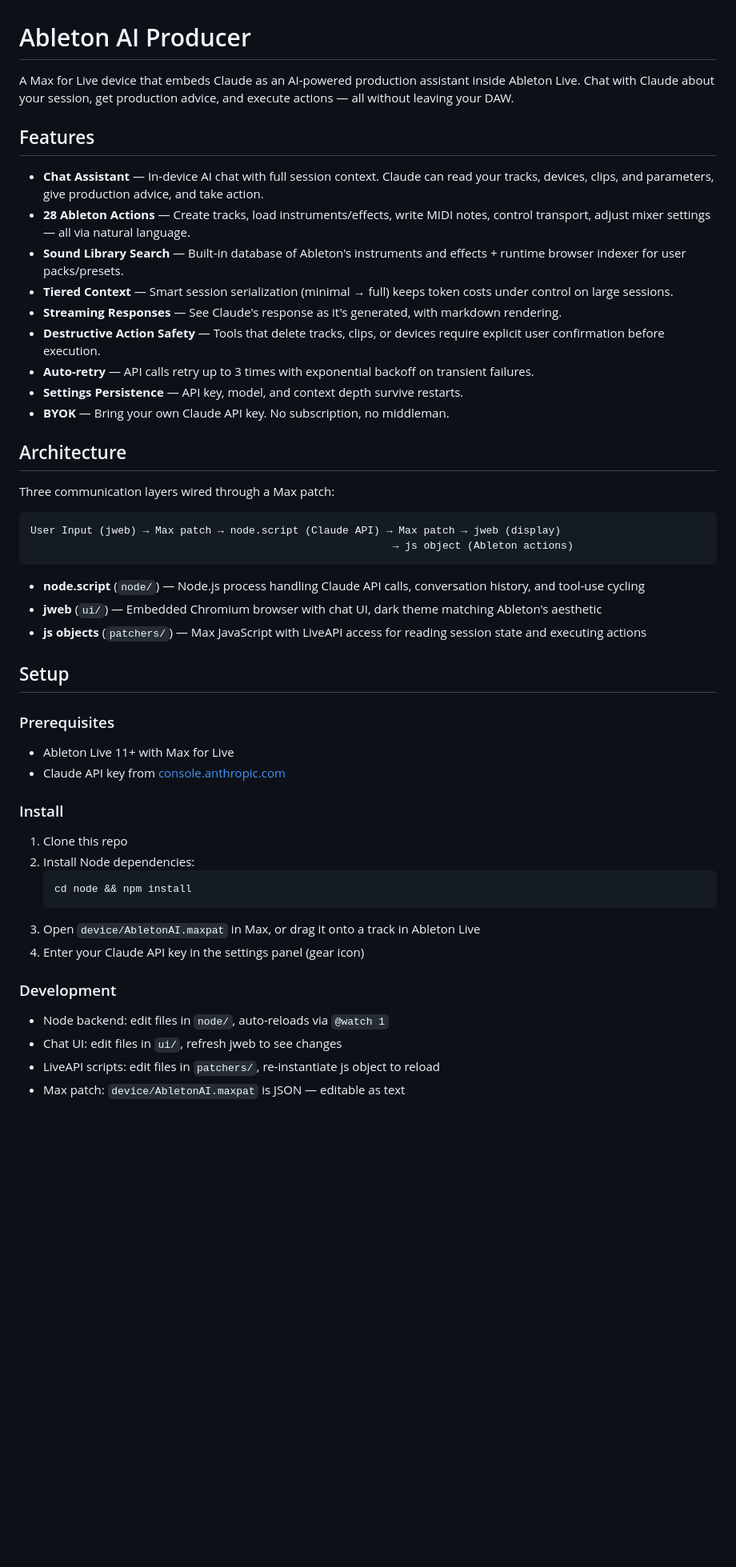
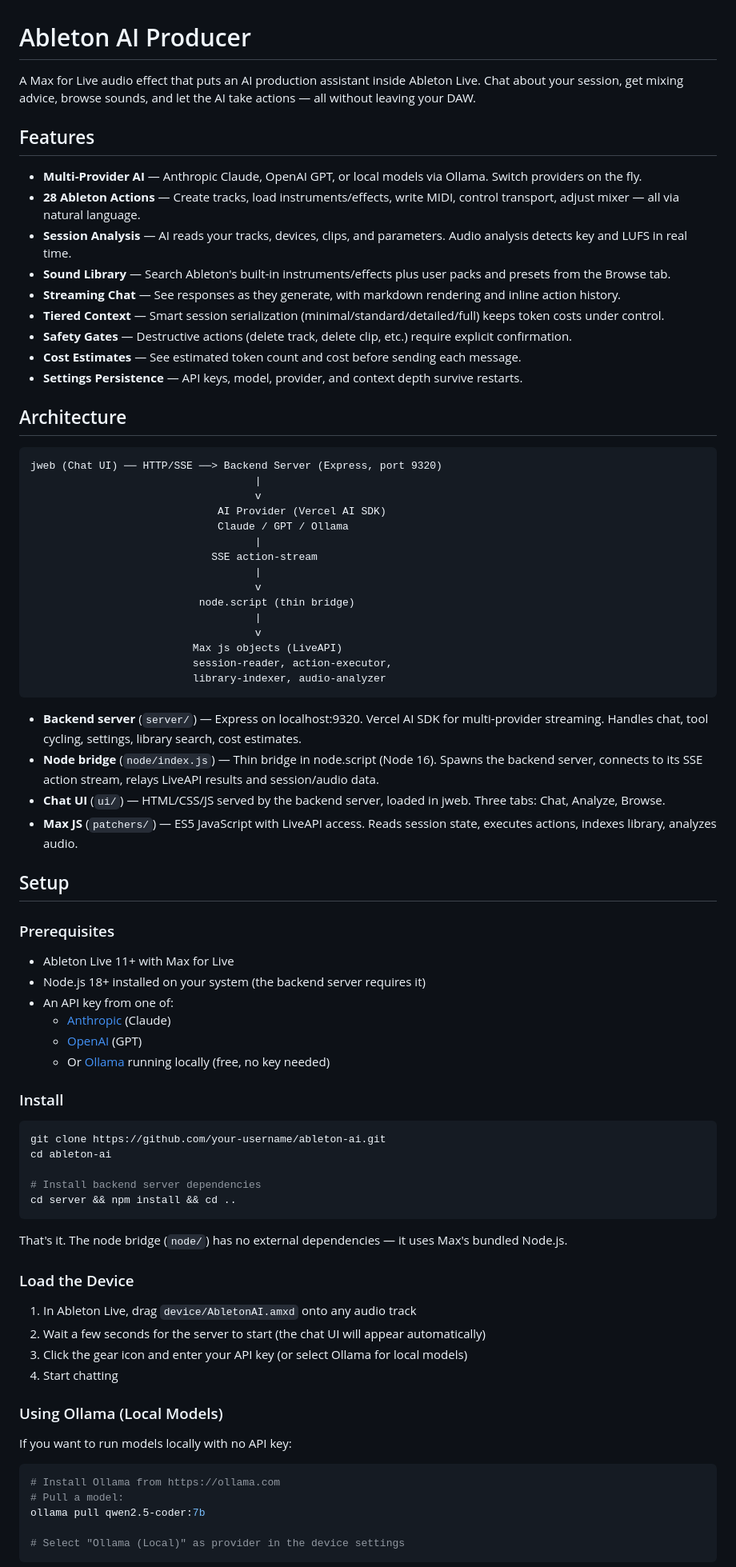
Before and after one commit to aaronb305/ableton-ai-producer, a Markdown page: README.md, the part around one of its changes. Shown at 80% size. GitHub-like rendering; blank space fills up the shorter version.

Commit message:
docs: update README with current architecture, install, and Ollama guide
Co-Authored-By: Claude Opus 4.6 <noreply@anthropic.com>

````diff
--- a/README.md
+++ b/README.md
@@ -1,51 +1,83 @@
 # Ableton AI Producer
 
-A Max for Live device that embeds Claude as an AI-powered production assistant inside Ableton Live. Chat with Claude about your session, get production advice, and execute actions — all without leaving your DAW.
+A Max for Live audio effect that puts an AI production assistant inside Ableton Live. Chat about your session, get mixing advice, browse sounds, and let the AI take actions — all without leaving your DAW.
 
 ## Features
 
-- **Chat Assistant** — In-device AI chat with full session context. Claude can read your tracks, devices, clips, and parameters, give production advice, and take action.
-- **28 Ableton Actions** — Create tracks, load instruments/effects, write MIDI notes, control transport, adjust mixer settings — all via natural language.
-- **Sound Library Search** — Built-in database of Ableton's instruments and effects + runtime browser indexer for user packs/presets.
-- **Tiered Context** — Smart session serialization (minimal → full) keeps token costs under control on large sessions.
-- **Streaming Responses** — See Claude's response as it's generated, with markdown rendering.
-- **Destructive Action Safety** — Tools that delete tracks, clips, or devices require explicit user confirmation before execution.
-- **Auto-retry** — API calls retry up to 3 times with exponential backoff on transient failures.
-- **Settings Persistence** — API key, model, and context depth survive restarts.
-- **BYOK** — Bring your own Claude API key. No subscription, no middleman.
+- **Multi-Provider AI** — Anthropic Claude, OpenAI GPT, or local models via Ollama. Switch providers on the fly.
+- **28 Ableton Actions** — Create tracks, load instruments/effects, write MIDI, control transport, adjust mixer — all via natural language.
+- **Session Analysis** — AI reads your tracks, devices, clips, and parameters. Audio analysis detects key and LUFS in real time.
+- **Sound Library** — Search Ableton's built-in instruments/effects plus user packs and presets from the Browse tab.
+- **Streaming Chat** — See responses as they generate, with markdown rendering and inline action history.
+- **Tiered Context** — Smart session serialization (minimal/standard/detailed/full) keeps token costs under control.
+- **Safety Gates** — Destructive actions (delete track, delete clip, etc.) require explicit confirmation.
+- **Cost Estimates** — See estimated token count and cost before sending each message.
+- **Settings Persistence** — API keys, model, provider, and context depth survive restarts.
 
 ## Architecture
 
-Three communication layers wired through a Max patch:
-
 ```
-User Input (jweb) → Max patch → node.script (Claude API) → Max patch → jweb (display)
-                                                          → js object (Ableton actions)
+jweb (Chat UI) ── HTTP/SSE ──> Backend Server (Express, port 9320)
+                                    |
+                                    v
+                              AI Provider (Vercel AI SDK)
+                              Claude / GPT / Ollama
+                                    |
+                             SSE action-stream
+                                    |
+                                    v
+                           node.script (thin bridge)
+                                    |
+                                    v
+                          Max js objects (LiveAPI)
+                          session-reader, action-executor,
+                          library-indexer, audio-analyzer
 ```
 
-- **node.script** (`node/`) — Node.js process handling Claude API calls, conversation history, and tool-use cycling
-- **jweb** (`ui/`) — Embedded Chromium browser with chat UI, dark theme matching Ableton's aesthetic
-- **js objects** (`patchers/`) — Max JavaScript with LiveAPI access for reading session state and executing actions
+- **Backend server** (`server/`) — Express on localhost:9320. Vercel AI SDK for multi-provider streaming. Handles chat, tool cycling, settings, library search, cost estimates.
+- **Node bridge** (`node/index.js`) — Thin bridge in node.script (Node 16). Spawns the backend server, connects to its SSE action stream, relays LiveAPI results and session/audio data.
+- **Chat UI** (`ui/`) — HTML/CSS/JS served by the backend server, loaded in jweb. Three tabs: Chat, Analyze, Browse.
+- **Max JS** (`patchers/`) — ES5 JavaScript with LiveAPI access. Reads session state, executes actions, indexes library, analyzes audio.
 
 ## Setup
 
 ### Prerequisites
+
 - Ableton Live 11+ with Max for Live
-- Claude API key from [console.anthropic.com](https://console.anthropic.com)
+- Node.js 18+ installed on your system (the backend server requires it)
+- An API key from one of:
+  - [Anthropic](https://console.anthropic.com) (Claude)
+  - [OpenAI](https://platform.openai.com) (GPT)
+  - Or [Ollama](https://ollama.com) running locally (free, no key needed)
 
 ### Install
 
-1. Clone this repo
-2. Install Node dependencies:
-   ```
-   cd node && npm install
-   ```
-3. Open `device/AbletonAI.maxpat` in Max, or drag it onto a track in Ableton Live
-4. Enter your Claude API key in the settings panel (gear icon)
+```bash
+git clone https://github.com/your-username/ableton-ai.git
+cd ableton-ai
 
-### Development
+# Install backend server dependencies
+cd server && npm install && cd ..
+```
 
-- Node backend: edit files in `node/`, auto-reloads via `@watch 1`
-- Chat UI: edit files in `ui/`, refresh jweb to see changes
-- LiveAPI scripts: edit files in `patchers/`, re-instantiate js object to reload
-- Max patch: `device/AbletonAI.maxpat` is JSON — editable as text
+That's it. The node bridge (`node/`) has no external dependencies — it uses Max's bundled Node.js.
+
+### Load the Device
+
+1. In Ableton Live, drag `device/AbletonAI.amxd` onto any audio track
+2. Wait a few seconds for the server to start (the chat UI will appear automatically)
+3. Click the gear icon and enter your API key (or select Ollama for local models)
+4. Start chatting
+
+### Using Ollama (Local Models)
+
+If you want to run models locally with no API key:
+
+```bash
+# Install Ollama from https://ollama.com
+# Pull a model:
+ollama pull qwen2.5-coder:7b
+
+# Select "Ollama (Local)" as provider in the device settings
+```
+
````
Also changed, not shown: other parts of README.md (+65 -22 lines).
